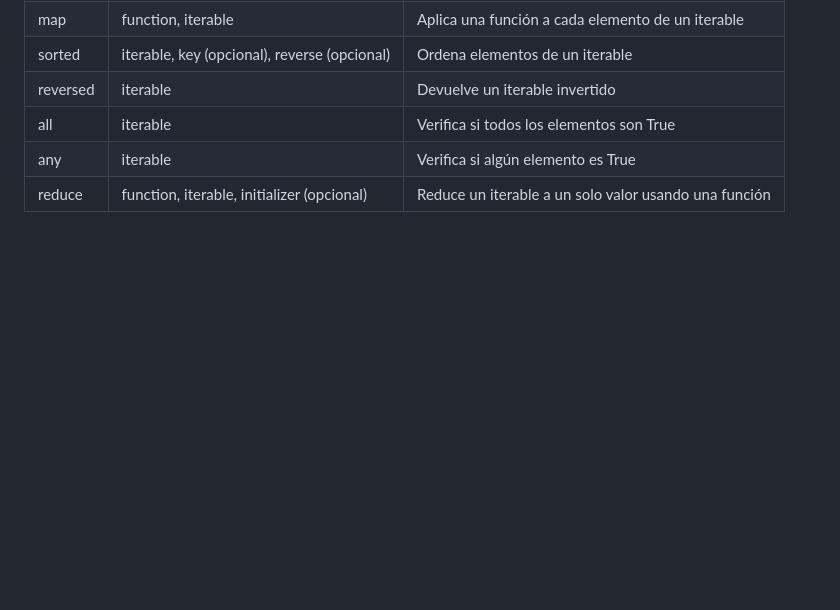
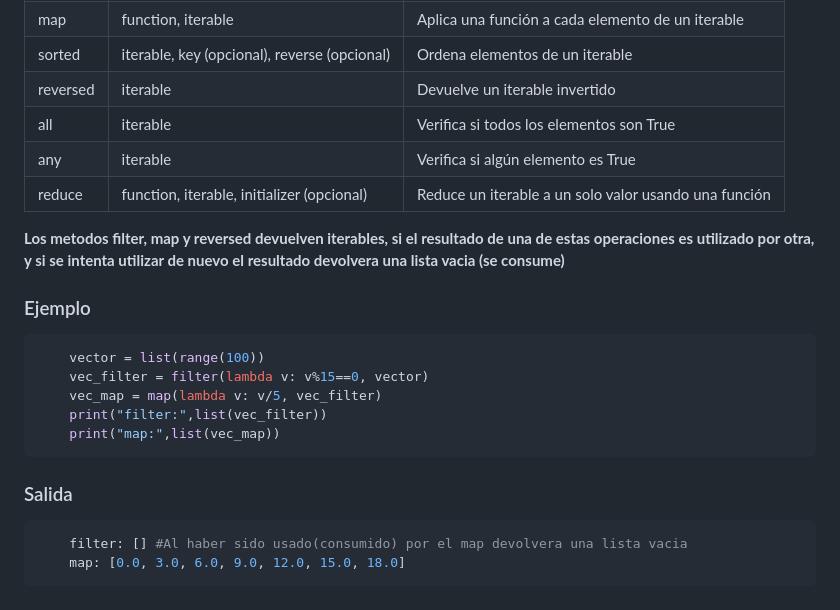
Before and after one commit to ifcifc/TallerIntegrador2025, a Markdown page: NOTAS.md, the part around the change. Rendered like a GitHub page; blank space fills up the shorter version.

Commit message:
Agregar explicación sobre el consumo de iterables en métodos filter, map y reversed en NOTAS.md

````diff
--- a/NOTAS.md
+++ b/NOTAS.md
@@ -152,3 +152,20 @@
 | all      | iterable                           | Verifica si todos los elementos son True          |
 | any      | iterable                           | Verifica si algún elemento es True                |
 | reduce   | function, iterable, initializer (opcional) | Reduce un iterable a un solo valor usando una función |
+
+__Los metodos filter, map y reversed devuelven iterables, si el resultado de una de estas operaciones es utilizado por otra, y si se intenta utilizar de nuevo el resultado devolvera una lista vacia (se consume)__
+
+### Ejemplo
+```py
+    vector = list(range(100))
+    vec_filter = filter(lambda v: v%15==0, vector)
+    vec_map = map(lambda v: v/5, vec_filter)
+    print("filter:",list(vec_filter))
+    print("map:",list(vec_map))
+```
+
+### Salida
+```py
+    filter: [] #Al haber sido usado(consumido) por el map devolvera una lista vacia
+    map: [0.0, 3.0, 6.0, 9.0, 12.0, 15.0, 18.0]
+```
````
